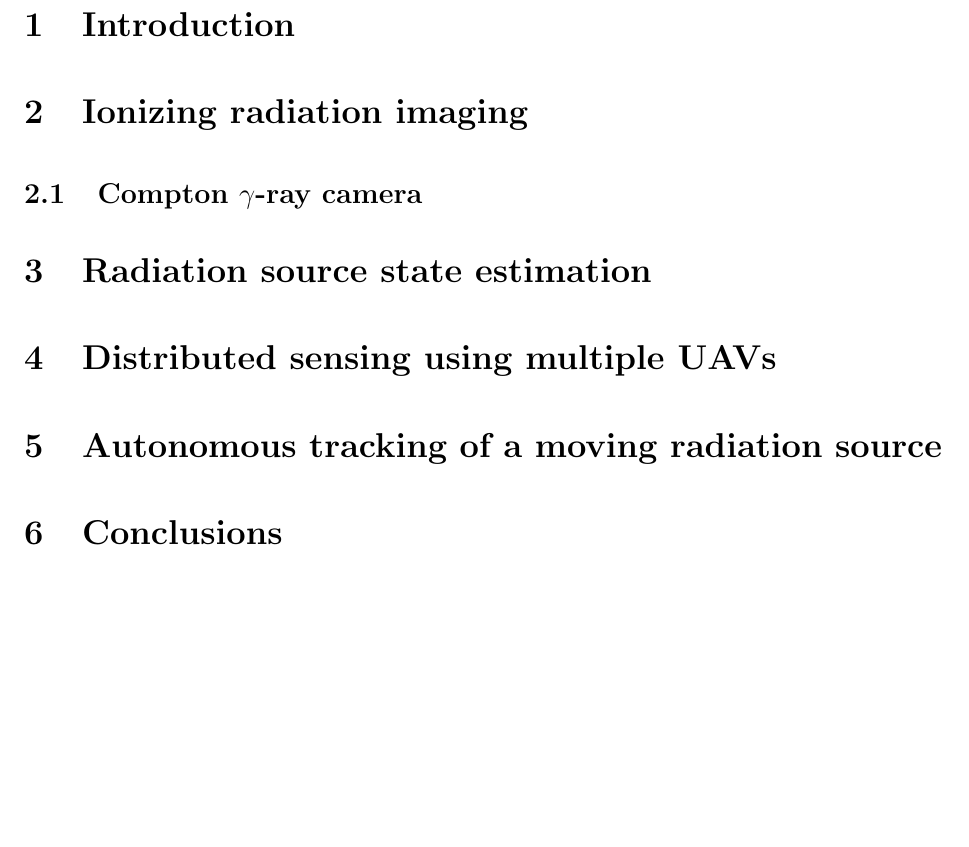
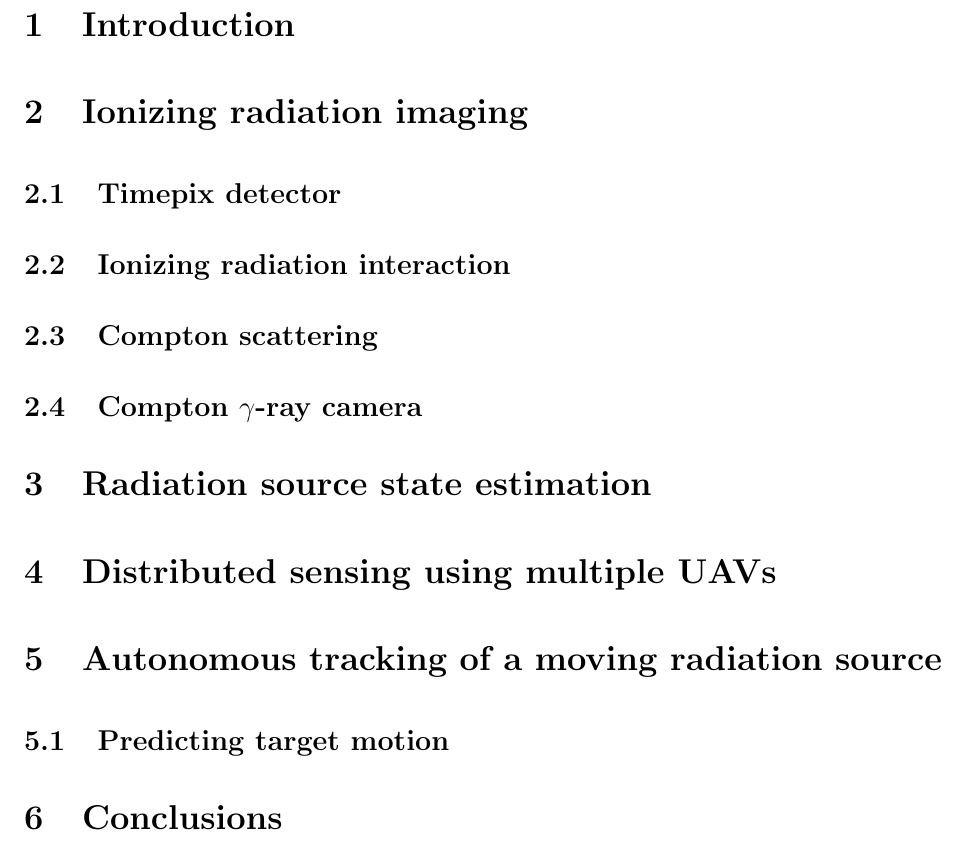
Before and after one commit to klaxalk/dissertation, a LaTeX thesis (thesis/main.tex): part of page 5 of 6, cut so that both start at the same text. Compiled offline with pdfLaTeX.

Commit message:
updating outline

```diff
--- a/thesis/main.tex
+++ b/thesis/main.tex
@@ -117,6 +117,24 @@
 
 \section{Ionizing radiation imaging}
 
+%%{ TIMEPIX DETECTOR
+
+\subsection{Timepix detector}
+
+%%}
+
+%%{ IONIZING RADIATION INTERACTION
+
+\subsection{Ionizing radiation interaction}
+
+%%}
+
+%%{ COMPTON SCATTERING
+
+\subsection{Compton scattering}
+
+%%}
+
 %%{ GAMMA-RAY CAMERA
 
 \subsection{Compton $\gamma$-ray camera}
@@ -140,6 +158,8 @@
 %%{ AUTONOMOUS TRACKING OF A MOVING RADIATION SOURCE
 
 \section{Autonomous tracking of a moving radiation source}
+
+\subsection{Predicting target motion}
 
 %%}
 
```
Also changed, not shown: thesis/chapters/title.tex (+1 -1 lines).
